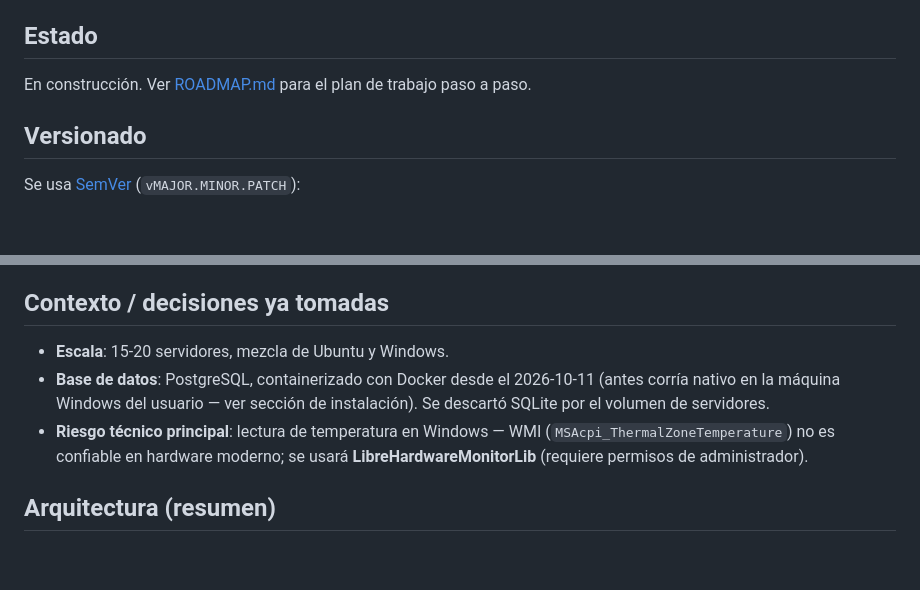
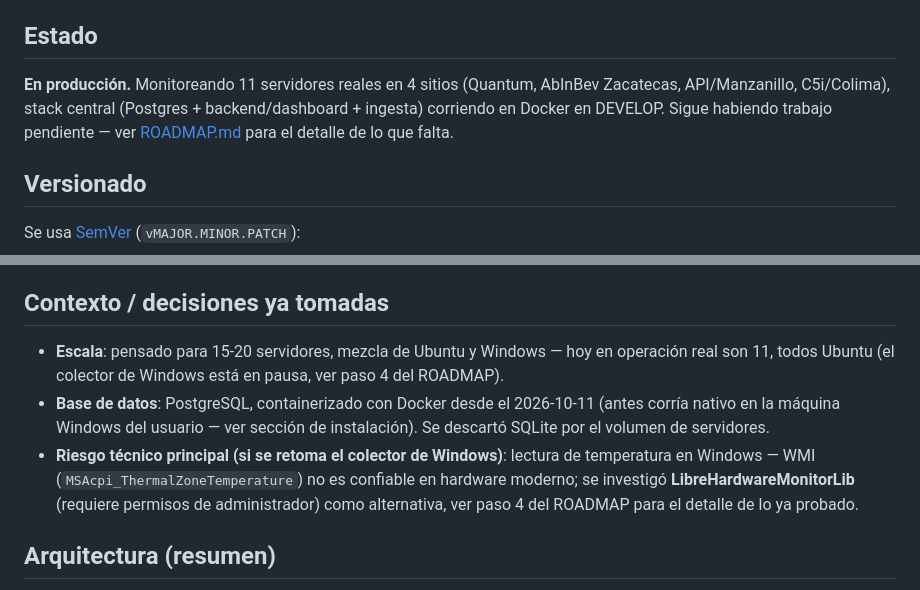
Before and after one commit to imedina27/monit_servers, a Markdown page: README.md, 2 parts joined by grey strips. Drawn GitHub-style; blank space fills up the shorter version.

```diff
--- a/README.md
+++ b/README.md
@@ -4,7 +4,10 @@ Sistema centralizado para monitorear temperaturas de CPU/GPU de 15-20 servidores
 
 ## Estado
 
-En construcción. Ver [ROADMAP.md](ROADMAP.md) para el plan de trabajo paso a paso.
+**En producción.** Monitoreando 11 servidores reales en 4 sitios (Quantum, AbInBev Zacatecas,
+API/Manzanillo, C5i/Colima), stack central (Postgres + backend/dashboard + ingesta) corriendo en
+Docker en DEVELOP. Sigue habiendo trabajo pendiente — ver [ROADMAP.md](ROADMAP.md) para el detalle
+de lo que falta.
 
 ## Versionado
 
@@ -21,9 +24,9 @@ quien no siguió el trabajo commit por commit).
 
 ## Contexto / decisiones ya tomadas
 
-- **Escala**: 15-20 servidores, mezcla de Ubuntu y Windows.
+- **Escala**: pensado para 15-20 servidores, mezcla de Ubuntu y Windows — hoy en operación real son 11, todos Ubuntu (el colector de Windows está en pausa, ver paso 4 del ROADMAP).
 - **Base de datos**: PostgreSQL, containerizado con Docker desde el 2026-10-11 (antes corría nativo en la máquina Windows del usuario — ver sección de instalación). Se descartó SQLite por el volumen de servidores.
-- **Riesgo técnico principal**: lectura de temperatura en Windows — WMI (`MSAcpi_ThermalZoneTemperature`) no es confiable en hardware moderno; se usará **LibreHardwareMonitorLib** (requiere permisos de administrador).
+- **Riesgo técnico principal (si se retoma el colector de Windows)**: lectura de temperatura en Windows — WMI (`MSAcpi_ThermalZoneTemperature`) no es confiable en hardware moderno; se investigó **LibreHardwareMonitorLib** (requiere permisos de administrador) como alternativa, ver paso 4 del ROADMAP para el detalle de lo ya probado.
 
 ## Arquitectura (resumen)
 
```
Also changed, not shown: docker/DEVELOP_DESPLIEGUE.md (+62 -20 lines).
